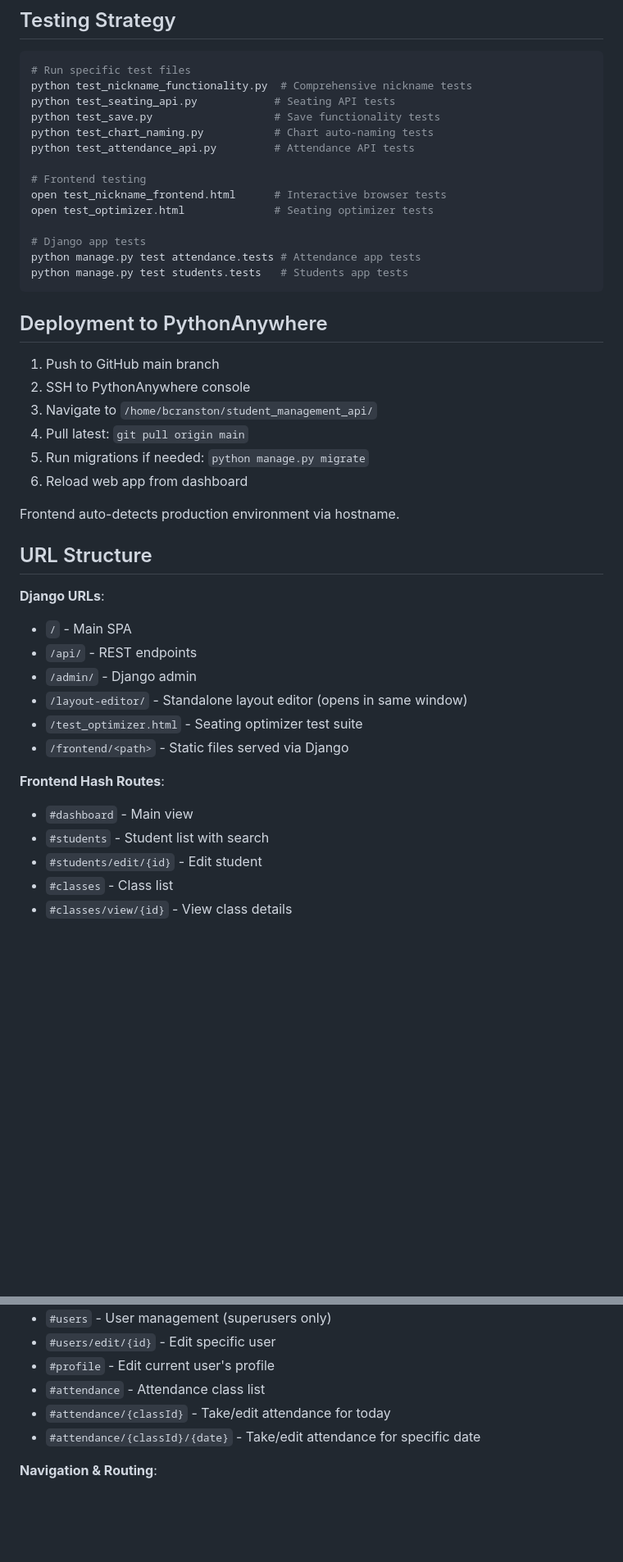
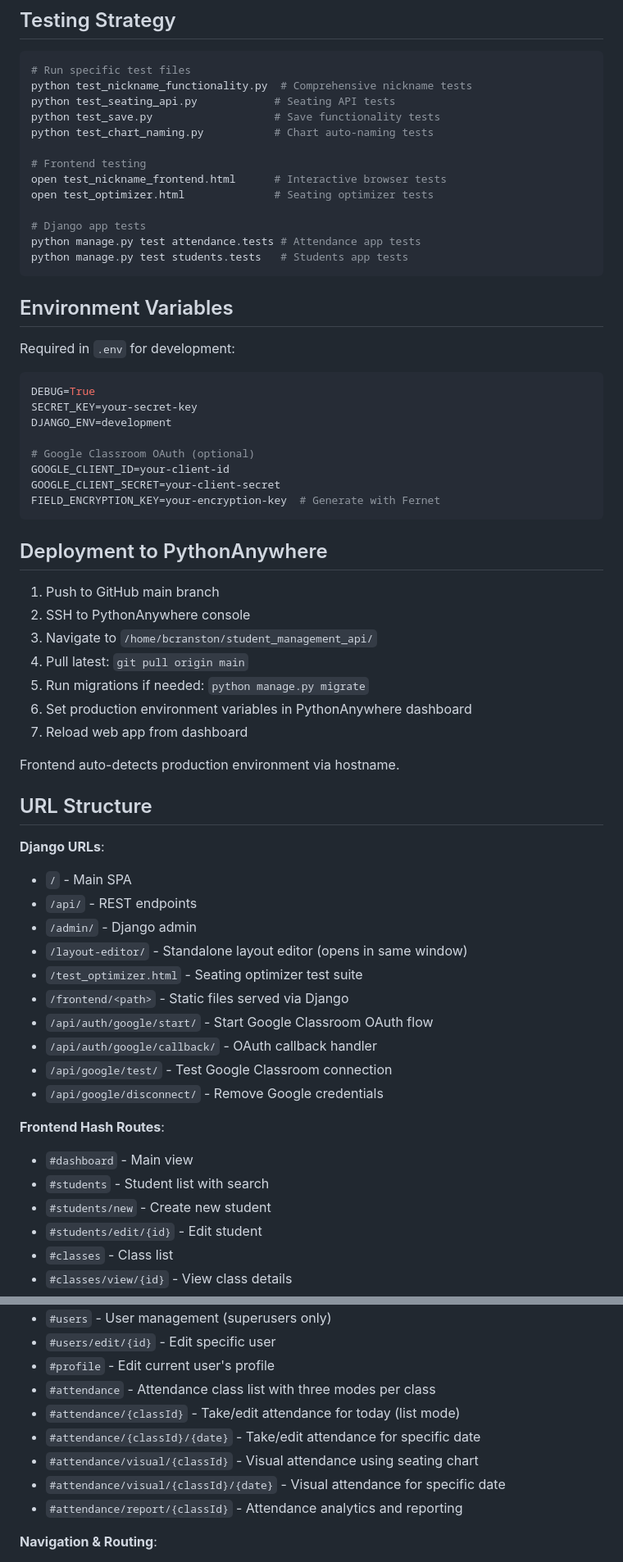
Before and after one commit to bcransto/student_management_api, a Markdown page: CLAUDE.md, 2 parts joined by grey strips. Shown at 82% size. GitHub-like rendering; blank space fills up the shorter version.

````diff
--- a/CLAUDE.md
+++ b/CLAUDE.md
@@ -384,7 +432,6 @@ python test_nickname_functionality.py  # Comprehensive nickname tests
 python test_seating_api.py            # Seating API tests
 python test_save.py                   # Save functionality tests
 python test_chart_naming.py           # Chart auto-naming tests
-python test_attendance_api.py         # Attendance API tests
 
 # Frontend testing
 open test_nickname_frontend.html      # Interactive browser tests
@@ -395,6 +442,20 @@ python manage.py test attendance.tests # Attendance app tests
 python manage.py test students.tests   # Students app tests
 ```
 
+## Environment Variables
+
+Required in `.env` for development:
+```bash
+DEBUG=True
+SECRET_KEY=your-secret-key
+DJANGO_ENV=development
+
+# Google Classroom OAuth (optional)
+GOOGLE_CLIENT_ID=your-client-id
+GOOGLE_CLIENT_SECRET=your-client-secret
+FIELD_ENCRYPTION_KEY=your-encryption-key  # Generate with Fernet
+```
+
 ## Deployment to PythonAnywhere
 
 1. Push to GitHub main branch
@@ -402,7 +463,8 @@ python manage.py test students.tests   # Students app tests
 3. Navigate to `/home/bcranston/student_management_api/`
 4. Pull latest: `git pull origin main`
 5. Run migrations if needed: `python manage.py migrate`
-6. Reload web app from dashboard
+6. Set production environment variables in PythonAnywhere dashboard
+7. Reload web app from dashboard
 
 Frontend auto-detects production environment via hostname.
 
@@ -415,10 +477,15 @@ Frontend auto-detects production environment via hostname.
 - `/layout-editor/` - Standalone layout editor (opens in same window)
 - `/test_optimizer.html` - Seating optimizer test suite
 - `/frontend/<path>` - Static files served via Django
+- `/api/auth/google/start/` - Start Google Classroom OAuth flow
+- `/api/auth/google/callback/` - OAuth callback handler
+- `/api/google/test/` - Test Google Classroom connection
+- `/api/google/disconnect/` - Remove Google credentials
 
 **Frontend Hash Routes**:
 - `#dashboard` - Main view
 - `#students` - Student list with search
+- `#students/new` - Create new student
 - `#students/edit/{id}` - Edit student
 - `#classes` - Class list
 - `#classes/view/{id}` - View class details
@@ -433,9 +500,12 @@ Frontend auto-detects production environment via hostname.
 - `#users` - User management (superusers only)
 - `#users/edit/{id}` - Edit specific user
 - `#profile` - Edit current user's profile
-- `#attendance` - Attendance class list
-- `#attendance/{classId}` - Take/edit attendance for today
+- `#attendance` - Attendance class list with three modes per class
+- `#attendance/{classId}` - Take/edit attendance for today (list mode)
 - `#attendance/{classId}/{date}` - Take/edit attendance for specific date
+- `#attendance/visual/{classId}` - Visual attendance using seating chart
+- `#attendance/visual/{classId}/{date}` - Visual attendance for specific date
+- `#attendance/report/{classId}` - Attendance analytics and reporting
 
 **Navigation & Routing**:
 - Router utility at `frontend/shared/router.js` provides consistent URL generation
````
Also changed, not shown: other parts of CLAUDE.md (+89 -13 lines).
